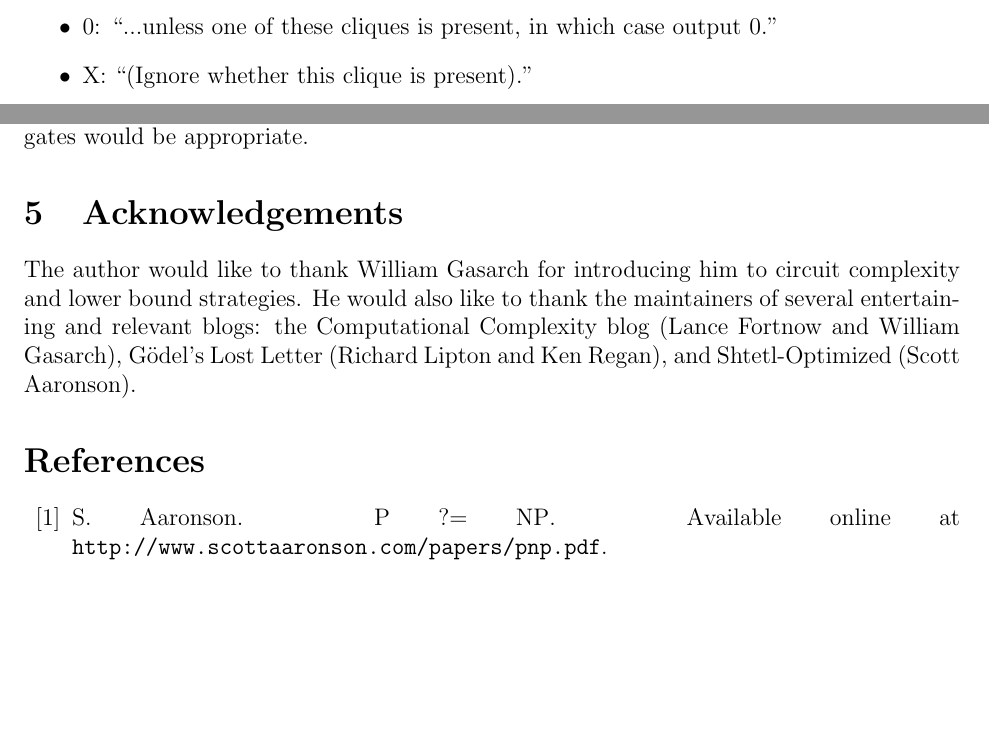
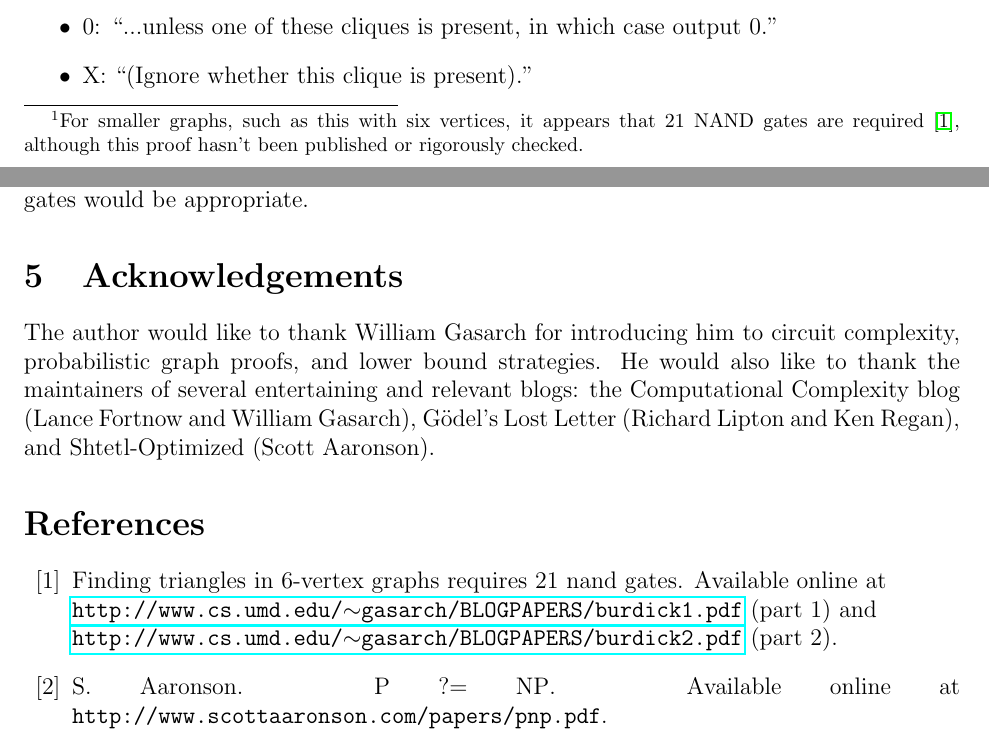
Before and after one commit to joshtburdick/misc, a LaTeX paper (countingBound/countingBound.tex): two parts of pages 5 and 15 of 16, joined at a grey line, cut so that both start at the same text, the shorter picture padded with empty space. Compiled offline with pdfLaTeX.

Commit message:
Compiled

```diff
--- a/countingBound/countingBound.tex
+++ b/countingBound/countingBound.tex
@@ -2,6 +2,7 @@
 \usepackage{amsmath,amssymb,amsthm}
 \usepackage{fullpage}
 \usepackage{graphicx}
+\usepackage{hyperref}
 \newtheorem{thm}{Theorem}[section]
 
 \theoremstyle{definition}
@@ -201,12 +202,18 @@ we can imagine similarly-structured graphs with more triangles.
 
 \includegraphics[width=0.9\textwidth]{R/tri1.pdf}
 
+
+
 Triangles can be detected using matrix multiplication \cite{itai_finding_1977},
 and there are fast algorithms known for matrix multiplication
 \cite{strassen_gaussian_1969}
 \cite{williams_multiplying_2012}, so
 the triangles on the left can be detected
 using fewer than one NAND gate per triangle (for large enough input graphs).
+\footnote{For smaller graphs, such as this with six vertices,
+it appears that 21 NAND gates are required
+\cite{burdick_triangles_6_vertex},
+although this proof hasn't been published or rigorously checked.}
 
 On the other hand, if the triangles overlap less (as on the right),
 then to detect all of the triangles, we will definitely need at least one
@@ -773,7 +780,7 @@ appropriate.
 \section{Acknowledgements}
 
 The author would like to thank William Gasarch for introducing him
-to circuit complexity and lower bound strategies.
+to circuit complexity, probabilistic graph proofs, and lower bound strategies.
 He would also like to thank the maintainers of
 several entertaining and relevant blogs: the Computational Complexity blog
 (Lance Fortnow and William Gasarch),
```
Also changed, not shown: countingBound/countingBound.tex (2 more changed lines).
